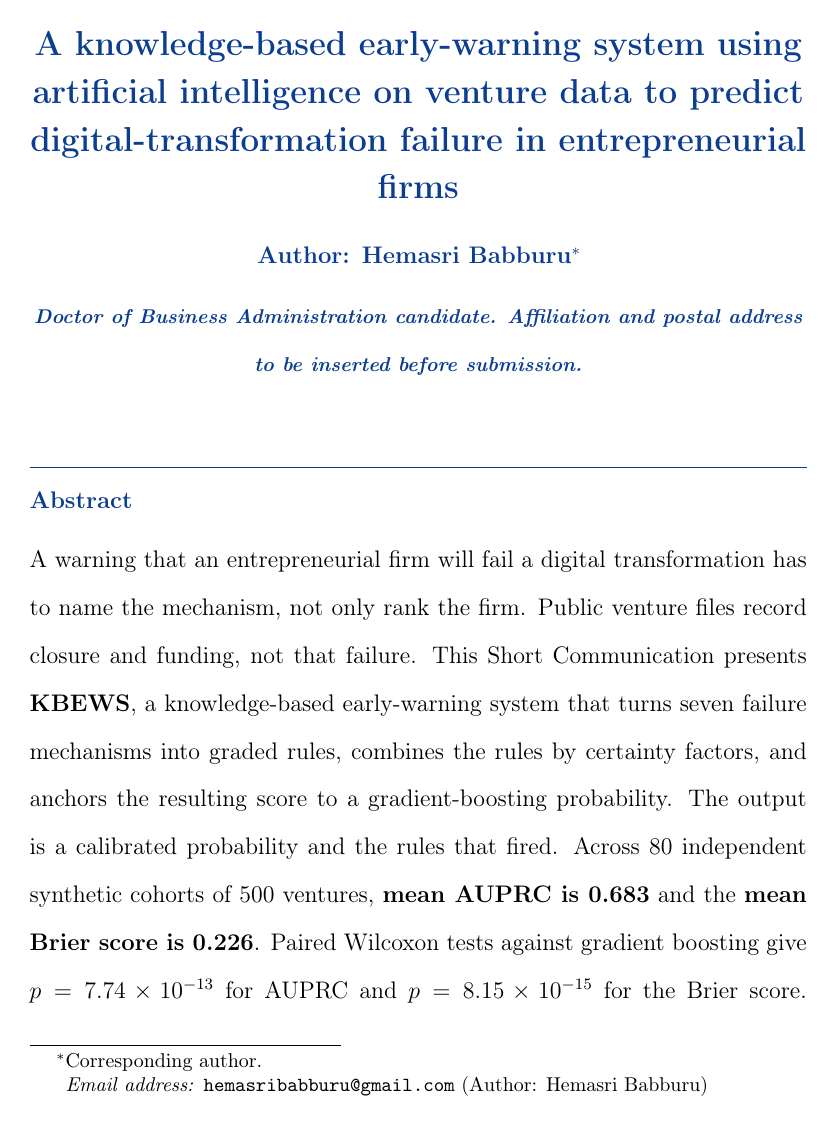
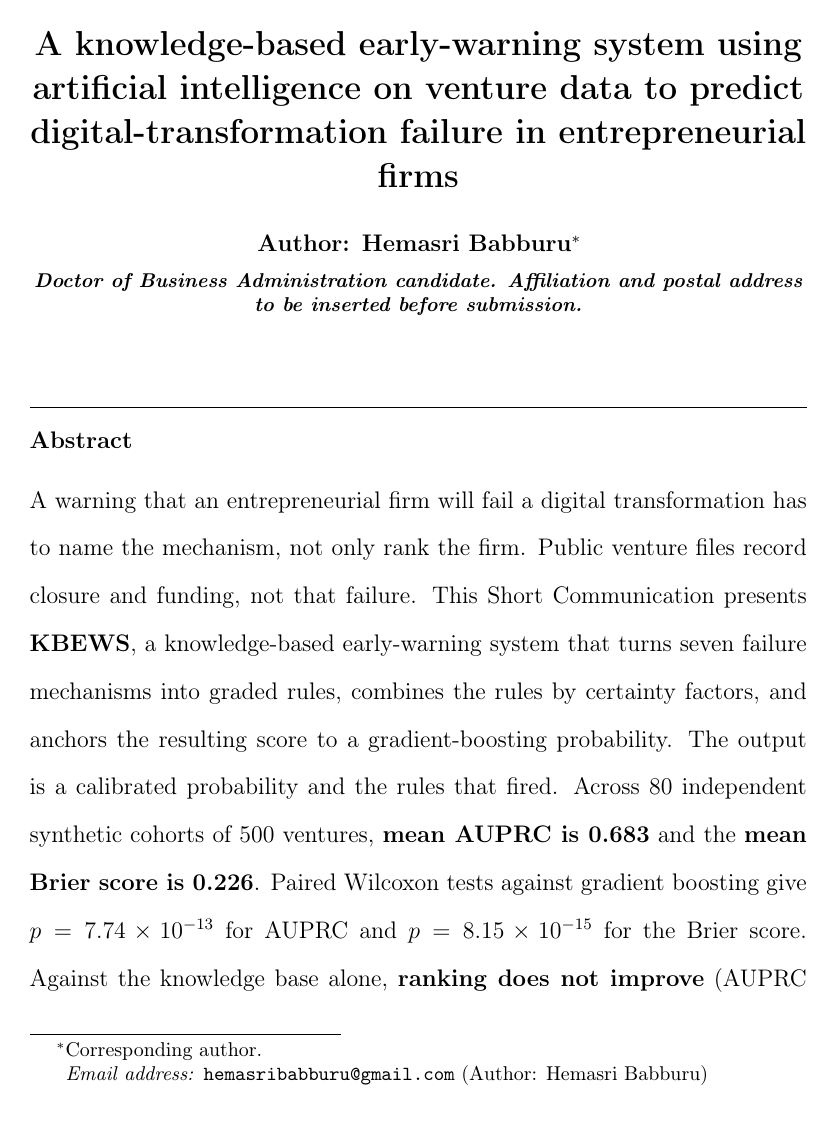
Before and after one commit to Hema1712638/DBA-Final-Research-paper, a LaTeX paper (manuscript.tex): page 1 of 20. Compiled offline with pdfLaTeX.

Commit message:
Return the manuscript text to black for submission formatting.
Remove the colored title, headings, rules, and author line, and keep the paper title and main findings in bold black type.

Co-authored-by: hemasribabburu <hemasribabburu@gmail.com>

```diff
--- a/manuscript.tex
+++ b/manuscript.tex
@@ -5,29 +5,11 @@
 \usepackage{setspace}
 \usepackage{url}
 \usepackage{float}
-\usepackage[table]{xcolor}
-\usepackage{sectsty}
 \usepackage{etoolbox}
 \doublespacing
 
-\definecolor{kbsblue}{HTML}{0B3D91}
-\definecolor{kbsteal}{HTML}{0B6E4F}
-\definecolor{kbsamber}{HTML}{8A5A00}
-\definecolor{kbshead}{HTML}{0B3D91}
-\definecolor{kbsrow}{HTML}{E7F0FA}
-\definecolor{kbstealrow}{HTML}{E5F6F1}
-\definecolor{kbsamberrow}{HTML}{FFF4E0}
-\arrayrulecolor{black}
-\sectionfont{\color{kbsblue}\bfseries}
-\subsectionfont{\color{kbsteal}\bfseries}
-\abstracttitle{\textcolor{kbsblue}{Abstract}}
-\keywordtitle{\textcolor{kbsteal}{Keywords}}
-
 \makeatletter
-\patchcmd{\pprintMaketitle}{\Large\@title}{{\Large\bfseries\color{kbsblue}\@title}}{}{}
-\patchcmd{\pprintMaketitle}{\normalsize\elsauthors}{{\normalsize\bfseries\color{kbsblue}\elsauthors}}{}{}
-\patchcmd{\pprintMaketitle}{\hrule\vskip12pt}{{\color{kbsblue}\hrule}\vskip12pt}{}{}
-\patchcmd{\pprintMaketitle}{\hrule\vskip12pt}{{\color{kbsteal}\hrule}\vskip12pt}{}{}
+\patchcmd{\pprintMaketitle}{\Large\@title}{\Large\bfseries\@title}{}{}
 \makeatother
 
 \journal{Knowledge-Based Systems}
```
Also changed, not shown: manuscript.pdf.
